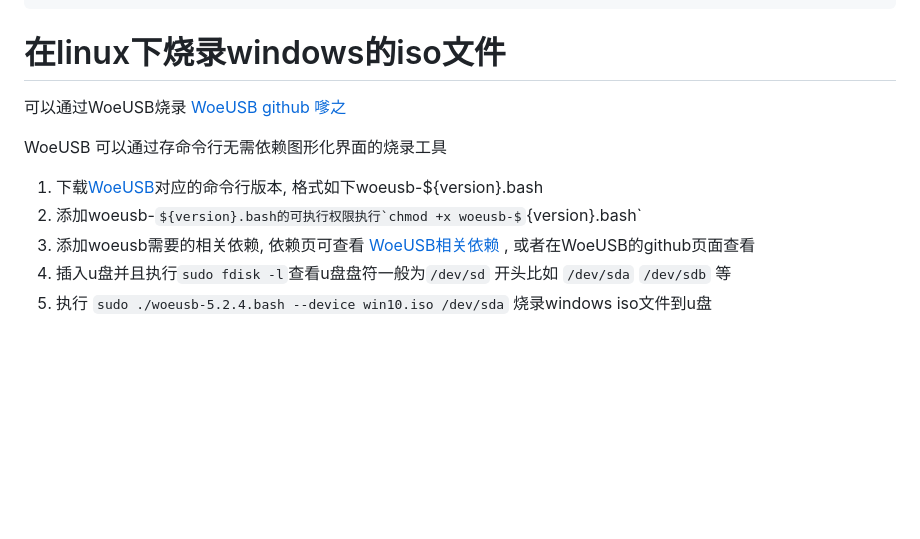
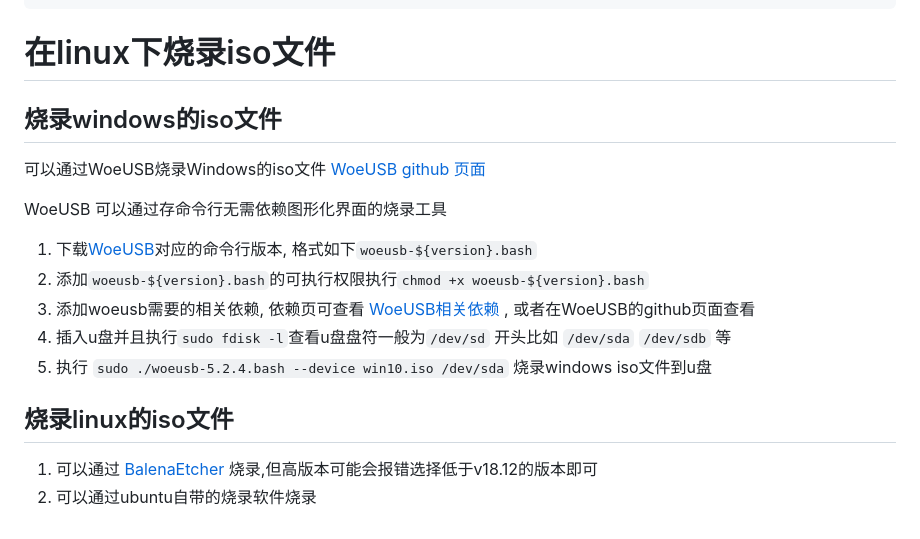
Before and after one commit to lindezhong/my-vim-config, a Markdown page: config/ubuntu.md, the part around the change. Rendered like a GitHub page; some formulas as TeX source; blank space fills up the shorter version.

Commit message:
在linux下烧录iso文件

````diff
--- a/config/ubuntu.md
+++ b/config/ubuntu.md
@@ -68,14 +68,21 @@ network={
 }
 ```
 
-# 在linux下烧录windows的iso文件
+# 在linux下烧录iso文件
 
-可以通过WoeUSB烧录 [WoeUSB github 嗲之](https://github.com/WoeUSB/WoeUSB)
+## 烧录windows的iso文件
+
+可以通过WoeUSB烧录Windows的iso文件 [WoeUSB github 页面](https://github.com/WoeUSB/WoeUSB)
 
 WoeUSB 可以通过存命令行无需依赖图形化界面的烧录工具
 
-1. 下载[WoeUSB](https://github.com/WoeUSB/WoeUSB/releases/)对应的命令行版本, 格式如下woeusb-${version}.bash
-2. 添加woeusb-${version}.bash的可执行权限执行`chmod +x woeusb-${version}.bash`
+1. 下载[WoeUSB](https://github.com/WoeUSB/WoeUSB/releases/)对应的命令行版本, 格式如下`woeusb-${version}.bash`
+2. 添加`woeusb-${version}.bash`的可执行权限执行`chmod +x woeusb-${version}.bash`
 3. 添加woeusb需要的相关依赖, 依赖页可查看 [WoeUSB相关依赖](https://github.com/WoeUSB/WoeUSB/wiki/Dependencies) , 或者在WoeUSB的github页面查看
 4. 插入u盘并且执行`sudo fdisk -l`查看u盘盘符一般为`/dev/sd` 开头比如 `/dev/sda` `/dev/sdb` 等
 5. 执行 `sudo ./woeusb-5.2.4.bash --device win10.iso /dev/sda` 烧录windows iso文件到u盘
+
+## 烧录linux的iso文件
+
+1. 可以通过 [BalenaEtcher](https://github.com/balena-io/etcher/releases) 烧录,但高版本可能会报错选择低于v18.12的版本即可
+2. 可以通过ubuntu自带的烧录软件烧录
````
